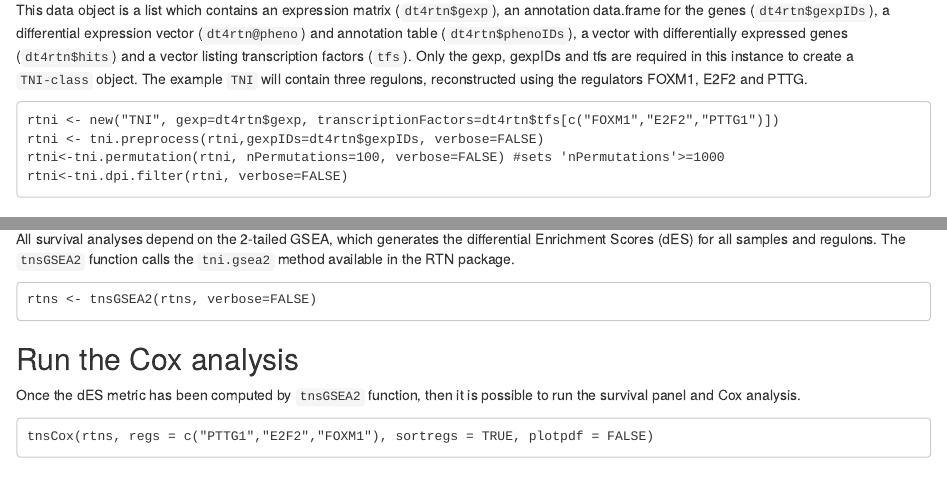
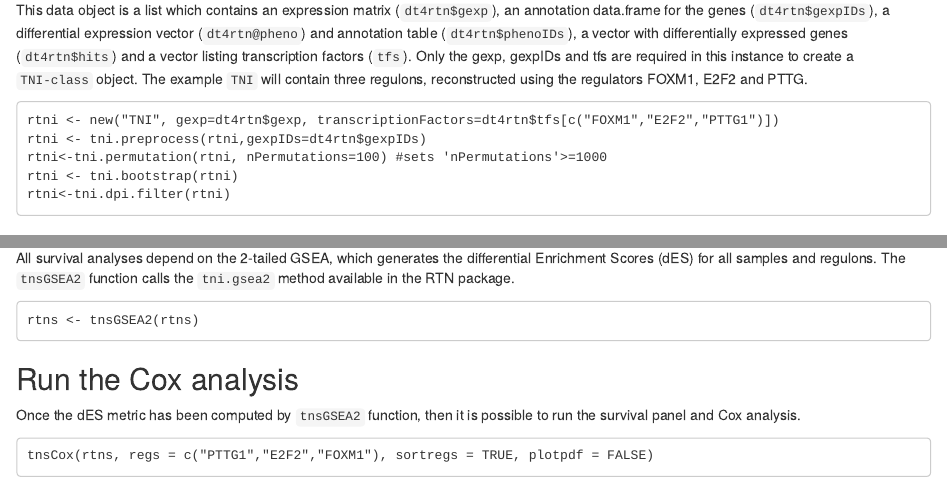
Before and after one commit to csgroen/RTNsurvival, an R Markdown document (vignettes/RTNsurvival.Rmd): the page in a window 1100 px wide, from 740 px down, and a second part further down, joined at a grey line. Rendered offline with R 4.5, knitr and Pandoc, with nearby package versions; drawn as R Markdown's standard HTML page in place of the format the file asks for.

Commit message:
Add files via upload

````diff
--- a/vignettes/RTNsurvival.Rmd
+++ b/vignettes/RTNsurvival.Rmd
@@ -32,9 +32,10 @@ a differential expression vector (`dt4rtn@pheno`) and annotation table (`dt4rtn$
 
 ```
 rtni <- new("TNI", gexp=dt4rtn$gexp, transcriptionFactors=dt4rtn$tfs[c("FOXM1","E2F2","PTTG1")])
-rtni <- tni.preprocess(rtni,gexpIDs=dt4rtn$gexpIDs, verbose=FALSE)
-rtni<-tni.permutation(rtni, nPermutations=100, verbose=FALSE) #sets 'nPermutations'>=1000
-rtni<-tni.dpi.filter(rtni, verbose=FALSE)
+rtni <- tni.preprocess(rtni,gexpIDs=dt4rtn$gexpIDs)
+rtni<-tni.permutation(rtni, nPermutations=100) #sets 'nPermutations'>=1000
+rtni <- tni.bootstrap(rtni)
+rtni<-tni.dpi.filter(rtni)
 ```
 
 ## Load survival data
@@ -56,7 +57,7 @@ rtns <- tnsPreprocess(rtni, survival.data, keycovar = c("Grade","Age"), time = 1
 All survival analyses depend on the 2-tailed GSEA, which generates the differential Enrichment Scores (dES) for all samples and regulons. The `tnsGSEA2` function calls the `tni.gsea2` method available in the RTN package.
 
 ```
-rtns <- tnsGSEA2(rtns, verbose=FALSE)
+rtns <- tnsGSEA2(rtns)
 ```
 
 ## Run the Cox analysis
````
